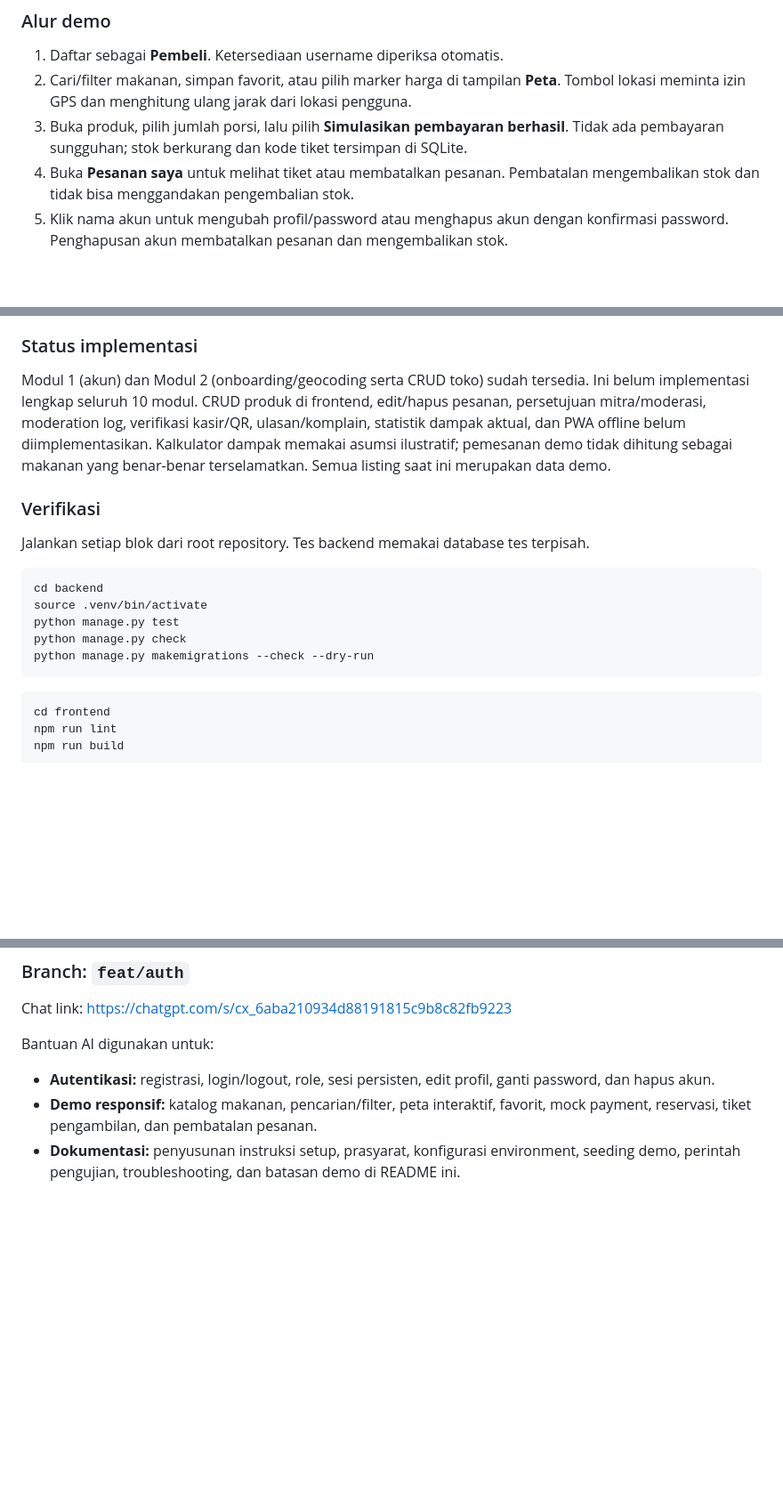
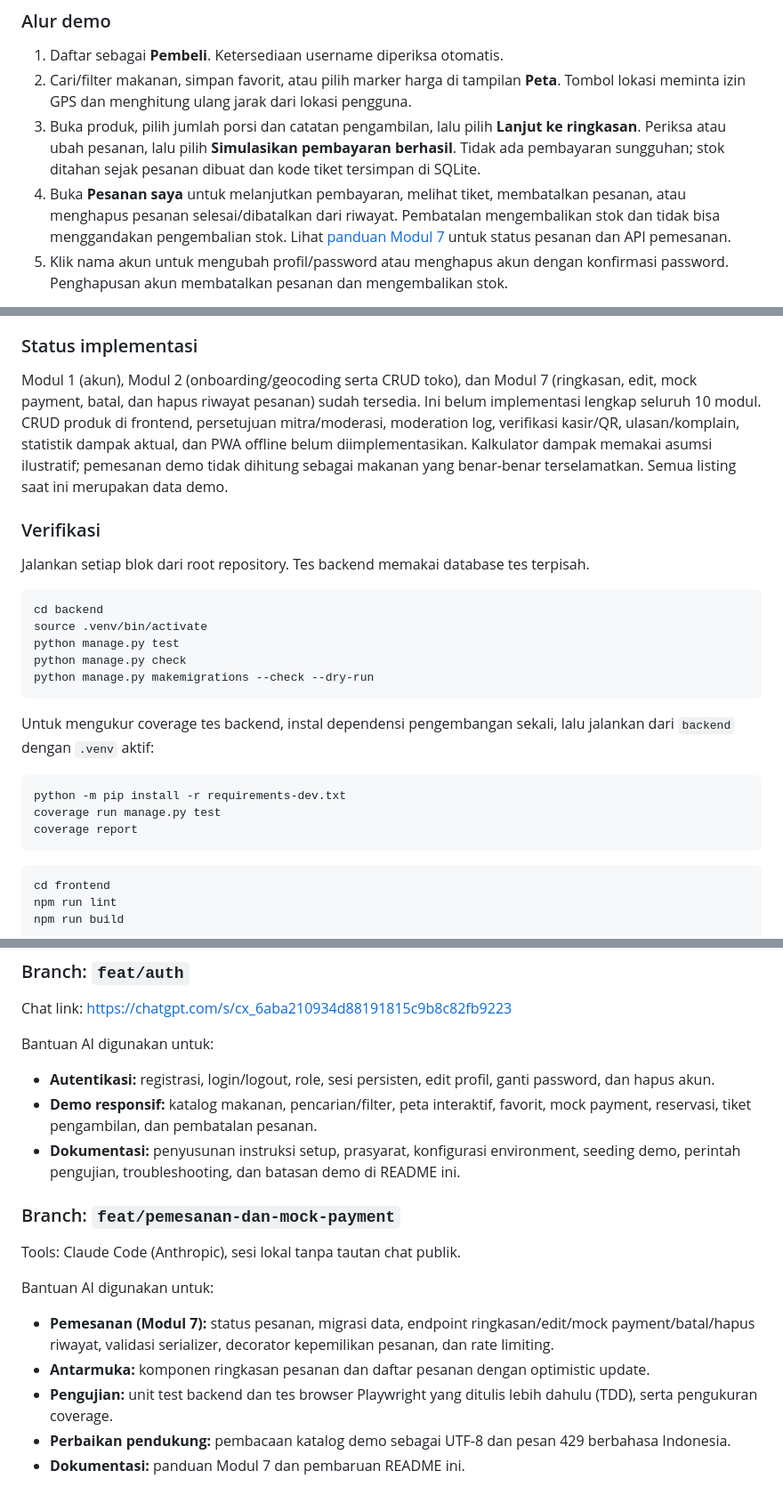
Before and after one commit to HabisinID/habisin, a Markdown page: README.md, 3 parts joined by grey strips. Shown at 89% size. Drawn GitHub-style; blank space fills up the shorter version.

Commit message:
docs(orders): document Modul 7 order flow, API and AI usage

````diff
--- a/README.md
+++ b/README.md
@@ -266,10 +266,14 @@ Pisahkan beberapa nilai dengan koma tanpa spasi.
 1. Daftar sebagai **Pembeli**. Ketersediaan username diperiksa otomatis.
 2. Cari/filter makanan, simpan favorit, atau pilih marker harga di tampilan **Peta**.
    Tombol lokasi meminta izin GPS dan menghitung ulang jarak dari lokasi pengguna.
-3. Buka produk, pilih jumlah porsi, lalu pilih **Simulasikan pembayaran berhasil**.
-   Tidak ada pembayaran sungguhan; stok berkurang dan kode tiket tersimpan di SQLite.
-4. Buka **Pesanan saya** untuk melihat tiket atau membatalkan pesanan. Pembatalan
-   mengembalikan stok dan tidak bisa menggandakan pengembalian stok.
+3. Buka produk, pilih jumlah porsi dan catatan pengambilan, lalu pilih
+   **Lanjut ke ringkasan**. Periksa atau ubah pesanan, lalu pilih
+   **Simulasikan pembayaran berhasil**. Tidak ada pembayaran sungguhan; stok ditahan
+   sejak pesanan dibuat dan kode tiket tersimpan di SQLite.
+4. Buka **Pesanan saya** untuk melanjutkan pembayaran, melihat tiket, membatalkan
+   pesanan, atau menghapus pesanan selesai/dibatalkan dari riwayat. Pembatalan
+   mengembalikan stok dan tidak bisa menggandakan pengembalian stok. Lihat
+   [panduan Modul 7](docs/module-7.md) untuk status pesanan dan API pemesanan.
 5. Klik nama akun untuk mengubah profil/password atau menghapus akun dengan
    konfirmasi password. Penghapusan akun membatalkan pesanan dan mengembalikan stok.
 
@@ -303,9 +307,10 @@ Jangan mengubah stok/status reservasi secara manual ketika menguji alur stok.
 
 ### Status implementasi
 
-Modul 1 (akun) dan Modul 2 (onboarding/geocoding serta CRUD toko) sudah tersedia.
+Modul 1 (akun), Modul 2 (onboarding/geocoding serta CRUD toko), dan Modul 7
+(ringkasan, edit, mock payment, batal, dan hapus riwayat pesanan) sudah tersedia.
 Ini belum implementasi lengkap seluruh 10 modul. CRUD produk di frontend,
-edit/hapus pesanan, persetujuan mitra/moderasi,
+persetujuan mitra/moderasi,
 moderation log, verifikasi kasir/QR, ulasan/komplain, statistik dampak aktual, dan PWA
 offline belum diimplementasikan. Kalkulator dampak memakai asumsi ilustratif; pemesanan
 demo tidak dihitung sebagai makanan yang benar-benar terselamatkan. Semua listing saat
@@ -321,6 +326,15 @@ source .venv/bin/activate
 python manage.py test
 python manage.py check
 python manage.py makemigrations --check --dry-run
+```
+
+Untuk mengukur coverage tes backend, instal dependensi pengembangan sekali, lalu
+jalankan dari `backend` dengan `.venv` aktif:
+
+```bash
+python -m pip install -r requirements-dev.txt
+coverage run manage.py test
+coverage report
 ```
 
 ```bash
@@ -392,3 +406,15 @@ Bantuan AI digunakan untuk:
 - **Autentikasi:** registrasi, login/logout, role, sesi persisten, edit profil, ganti password, dan hapus akun.
 - **Demo responsif:** katalog makanan, pencarian/filter, peta interaktif, favorit, mock payment, reservasi, tiket pengambilan, dan pembatalan pesanan.
 - **Dokumentasi:** penyusunan instruksi setup, prasyarat, konfigurasi environment, seeding demo, perintah pengujian, troubleshooting, dan batasan demo di README ini.
+
+### Branch: `feat/pemesanan-dan-mock-payment`
+
+Tools: Claude Code (Anthropic), sesi lokal tanpa tautan chat publik.
+
+Bantuan AI digunakan untuk:
+
+- **Pemesanan (Modul 7):** status pesanan, migrasi data, endpoint ringkasan/edit/mock payment/batal/hapus riwayat, validasi serializer, decorator kepemilikan pesanan, dan rate limiting.
+- **Antarmuka:** komponen ringkasan pesanan dan daftar pesanan dengan optimistic update.
+- **Pengujian:** unit test backend dan tes browser Playwright yang ditulis lebih dahulu (TDD), serta pengukuran coverage.
+- **Perbaikan pendukung:** pembacaan katalog demo sebagai UTF-8 dan pesan 429 berbahasa Indonesia.
+- **Dokumentasi:** panduan Modul 7 dan pembaruan README ini.
````
Also changed, not shown: docs/module-7.md (added, +76 -0 lines).
